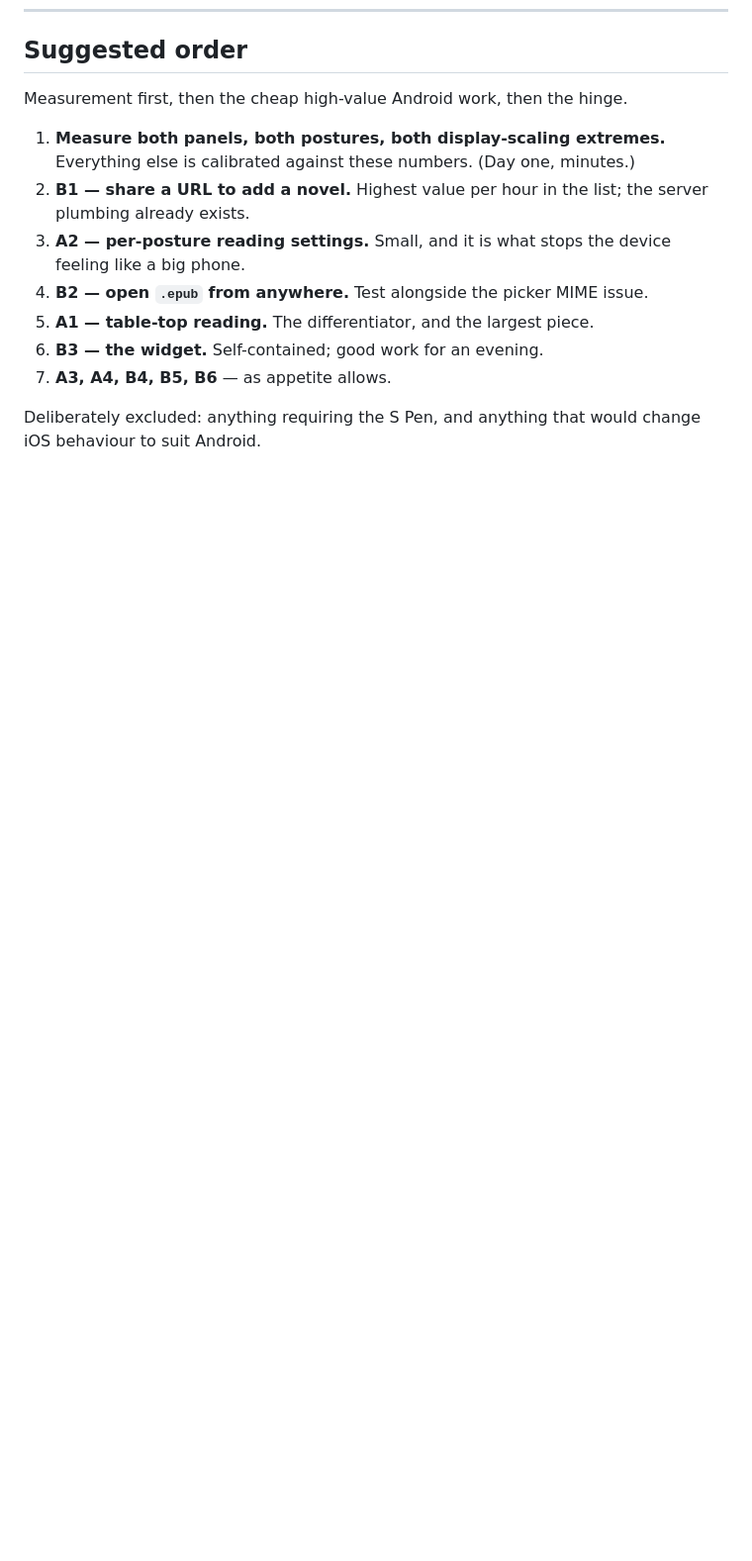
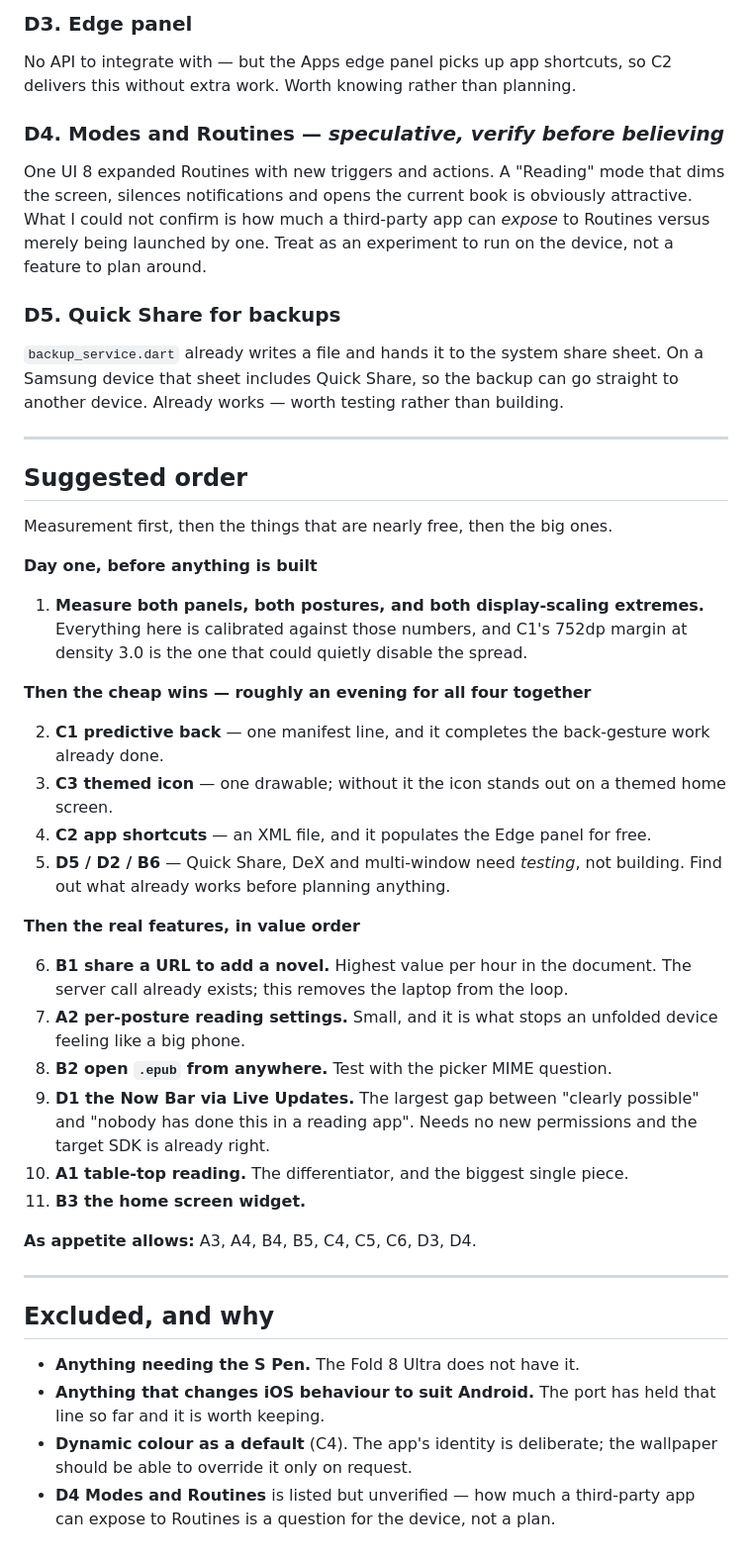
Before and after one commit to fiammettainfernali/UmbraReader, a Markdown page: docs/FOLDABLE_OPPORTUNITIES.md, the part around one of its changes. Shown at 99% size. GitHub-like rendering; blank space fills up the shorter version.

```diff
--- a/docs/FOLDABLE_OPPORTUNITIES.md
+++ b/docs/FOLDABLE_OPPORTUNITIES.md
@@ -164,17 +240,68 @@ repagination on resize is tested. What is worth adding:
+### D3. Edge panel
+
+No API to integrate with — but the Apps edge panel picks up app shortcuts, so
+C2 delivers this without extra work. Worth knowing rather than planning.
+
+### D4. Modes and Routines — *speculative, verify before believing*
+
+One UI 8 expanded Routines with new triggers and actions. A "Reading" mode that
+dims the screen, silences notifications and opens the current book is obviously
+attractive. What I could not confirm is how much a third-party app can *expose*
+to Routines versus merely being launched by one. Treat as an experiment to run
+on the device, not a feature to plan around.
+
+### D5. Quick Share for backups
+
+`backup_service.dart` already writes a file and hands it to the system share
+sheet. On a Samsung device that sheet includes Quick Share, so the backup can
+go straight to another device. Already works — worth testing rather than
+building.
+
+---
+
 ## Suggested order
 
-Measurement first, then the cheap high-value Android work, then the hinge.
+Measurement first, then the things that are nearly free, then the big ones.
 
-1. **Measure both panels, both postures, both display-scaling extremes.**
-   Everything else is calibrated against these numbers. (Day one, minutes.)
-2. **B1 — share a URL to add a novel.** Highest value per hour in the list;
-   the server plumbing already exists.
-3. **A2 — per-posture reading settings.** Small, and it is what stops the
-   device feeling like a big phone.
-4. **B2 — open `.epub` from anywhere.** Test alongside the picker MIME issue.
-5. **A1 — table-top reading.** The differentiator, and the largest piece.
-6. **B3 — the widget.** Self-contained; good work for an evening.
-7. **A3, A4, B4, B5, B6** — as appetite allows.
+**Day one, before anything is built**
 
-Deliberately excluded: anything requiring the S Pen, and anything that would
-change iOS behaviour to suit Android.
+1. **Measure both panels, both postures, and both display-scaling extremes.**
+   Everything here is calibrated against those numbers, and C1's 752dp margin
+   at density 3.0 is the one that could quietly disable the spread.
+
+**Then the cheap wins — roughly an evening for all four together**
+
+2. **C1 predictive back** — one manifest line, and it completes the back-gesture
+   work already done.
+3. **C3 themed icon** — one drawable; without it the icon stands out on a
+   themed home screen.
+4. **C2 app shortcuts** — an XML file, and it populates the Edge panel for free.
+5. **D5 / D2 / B6** — Quick Share, DeX and multi-window need *testing*, not
+   building. Find out what already works before planning anything.
+
+**Then the real features, in value order**
+
+6. **B1 share a URL to add a novel.** Highest value per hour in the document.
+   The server call already exists; this removes the laptop from the loop.
+7. **A2 per-posture reading settings.** Small, and it is what stops an
+   unfolded device feeling like a big phone.
+8. **B2 open `.epub` from anywhere.** Test with the picker MIME question.
+9. **D1 the Now Bar via Live Updates.** The largest gap between "clearly
+   possible" and "nobody has done this in a reading app". Needs no new
+   permissions and the target SDK is already right.
+10. **A1 table-top reading.** The differentiator, and the biggest single piece.
+11. **B3 the home screen widget.**
+
+**As appetite allows:** A3, A4, B4, B5, C4, C5, C6, D3, D4.
+
+---
+
+## Excluded, and why
+
+- **Anything needing the S Pen.** The Fold 8 Ultra does not have it.
+- **Anything that changes iOS behaviour to suit Android.** The port has held
+  that line so far and it is worth keeping.
+- **Dynamic colour as a default** (C4). The app's identity is deliberate; the
+  wallpaper should be able to override it only on request.
+- **D4 Modes and Routines** is listed but unverified — how much a third-party
+  app can expose to Routines is a question for the device, not a plan.
```
Also changed, not shown: other parts of docs/FOLDABLE_OPPORTUNITIES.md (+76 -0 lines).
